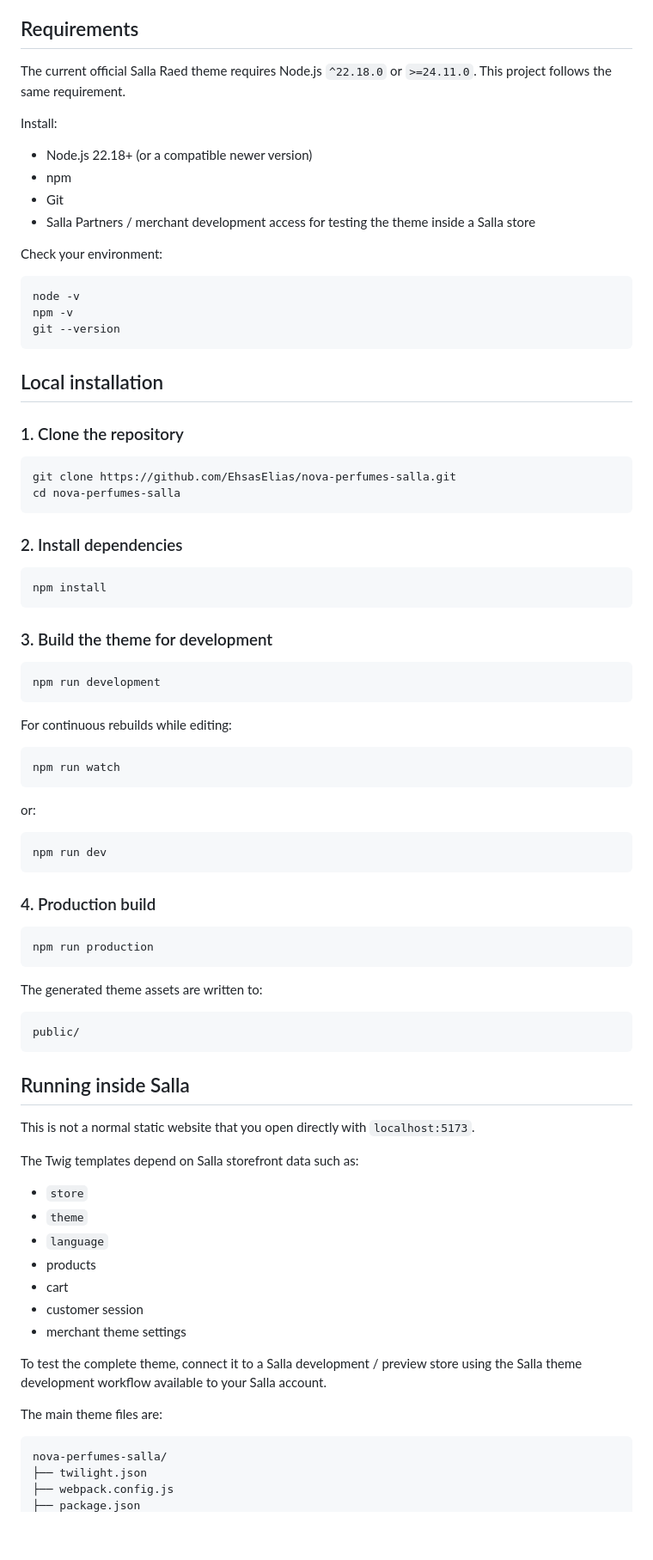
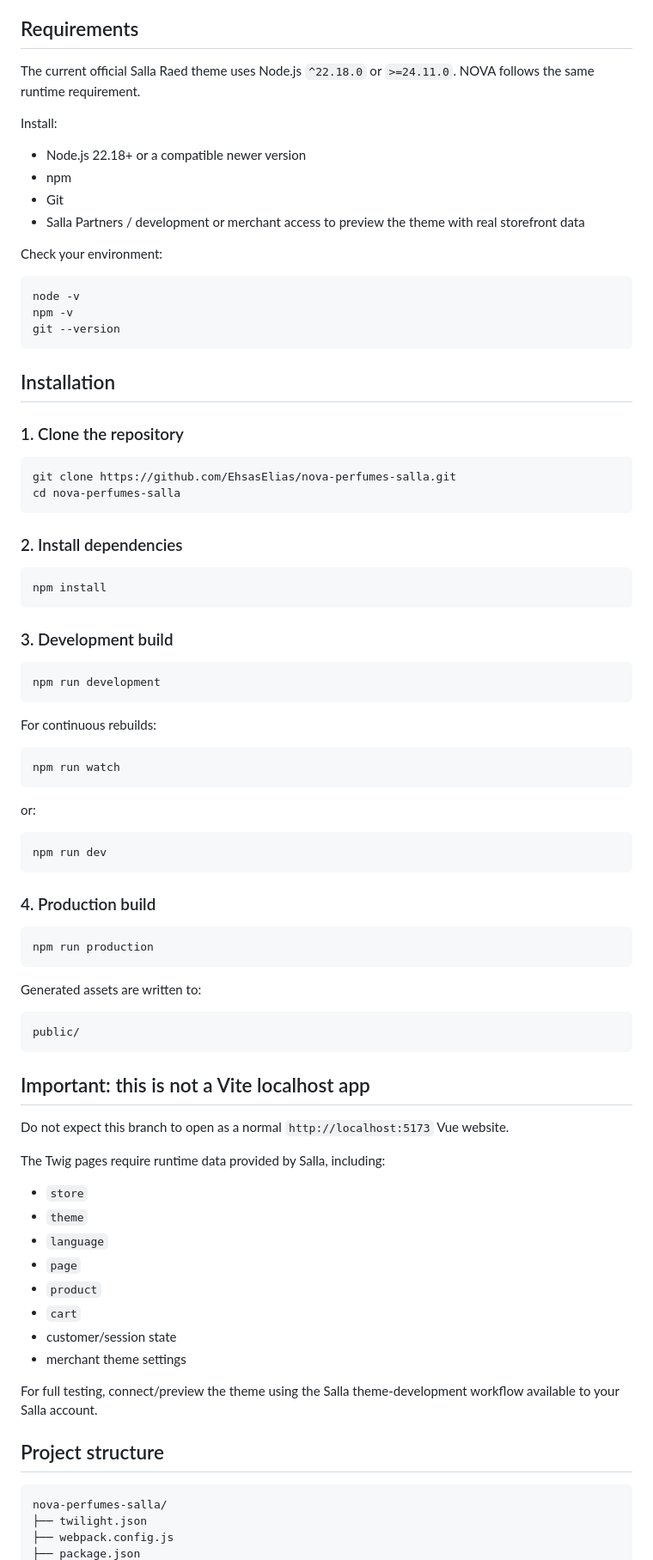
Before and after one commit to EhsasElias/nova-perfumes-salla, a Markdown page: README.md, the part around one of its changes. Shown at 86% size. Rendered like a GitHub page; blank space fills up the shorter version.

````diff
--- a/README.md
+++ b/README.md
@@ -24,13 +81,13 @@ archive/vue-vite-demo
 ## Requirements
 
-The current official Salla Raed theme requires Node.js `^22.18.0` or `>=24.11.0`. This project follows the same requirement.
+The current official Salla Raed theme uses Node.js `^22.18.0` or `>=24.11.0`. NOVA follows the same runtime requirement.
 
 Install:
 
-- Node.js 22.18+ (or a compatible newer version)
+- Node.js 22.18+ or a compatible newer version
 - npm
 - Git
-- Salla Partners / merchant development access for testing the theme inside a Salla store
+- Salla Partners / development or merchant access to preview the theme with real storefront data
 
 Check your environment:
 
@@ -40,7 +97,7 @@ npm -v
 git --version
 ```
 
-## Local installation
+## Installation
 
 ### 1. Clone the repository
 
@@ -55,13 +112,13 @@ cd nova-perfumes-salla
 npm install
 ```
 
-### 3. Build the theme for development
+### 3. Development build
 
 ```bash
 npm run development
 ```
 
-For continuous rebuilds while editing:
+For continuous rebuilds:
 
 ```bash
 npm run watch
@@ -79,29 +136,30 @@ npm run dev
 npm run production
 ```
 
-The generated theme assets are written to:
+Generated assets are written to:
 
 ```text
 public/
 ```
 
-## Running inside Salla
+## Important: this is not a Vite localhost app
 
-This is not a normal static website that you open directly with `localhost:5173`.
+Do not expect this branch to open as a normal `http://localhost:5173` Vue website.
 
-The Twig templates depend on Salla storefront data such as:
+The Twig pages require runtime data provided by Salla, including:
 
 - `store`
 - `theme`
 - `language`
-- products
-- cart
-- customer session
+- `page`
+- `product`
+- `cart`
+- customer/session state
 - merchant theme settings
 
-To test the complete theme, connect it to a Salla development / preview store using the Salla theme development workflow available to your Salla account.
+For full testing, connect/preview the theme using the Salla theme-development workflow available to your Salla account.
 
-The main theme files are:
+## Project structure
 
 ```text
 nova-perfumes-salla/
````
Also changed, not shown: other parts of README.md (+107 -65 lines).
